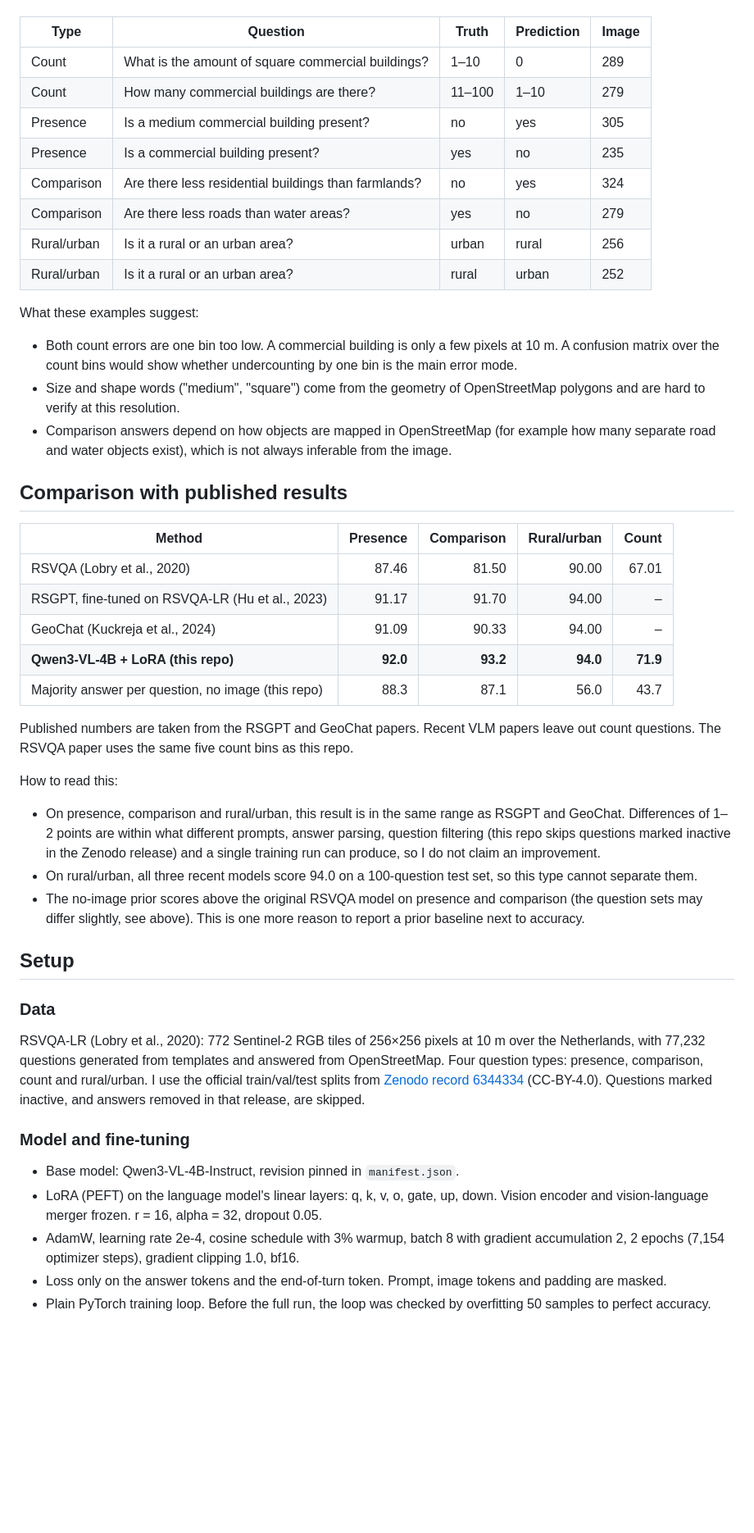
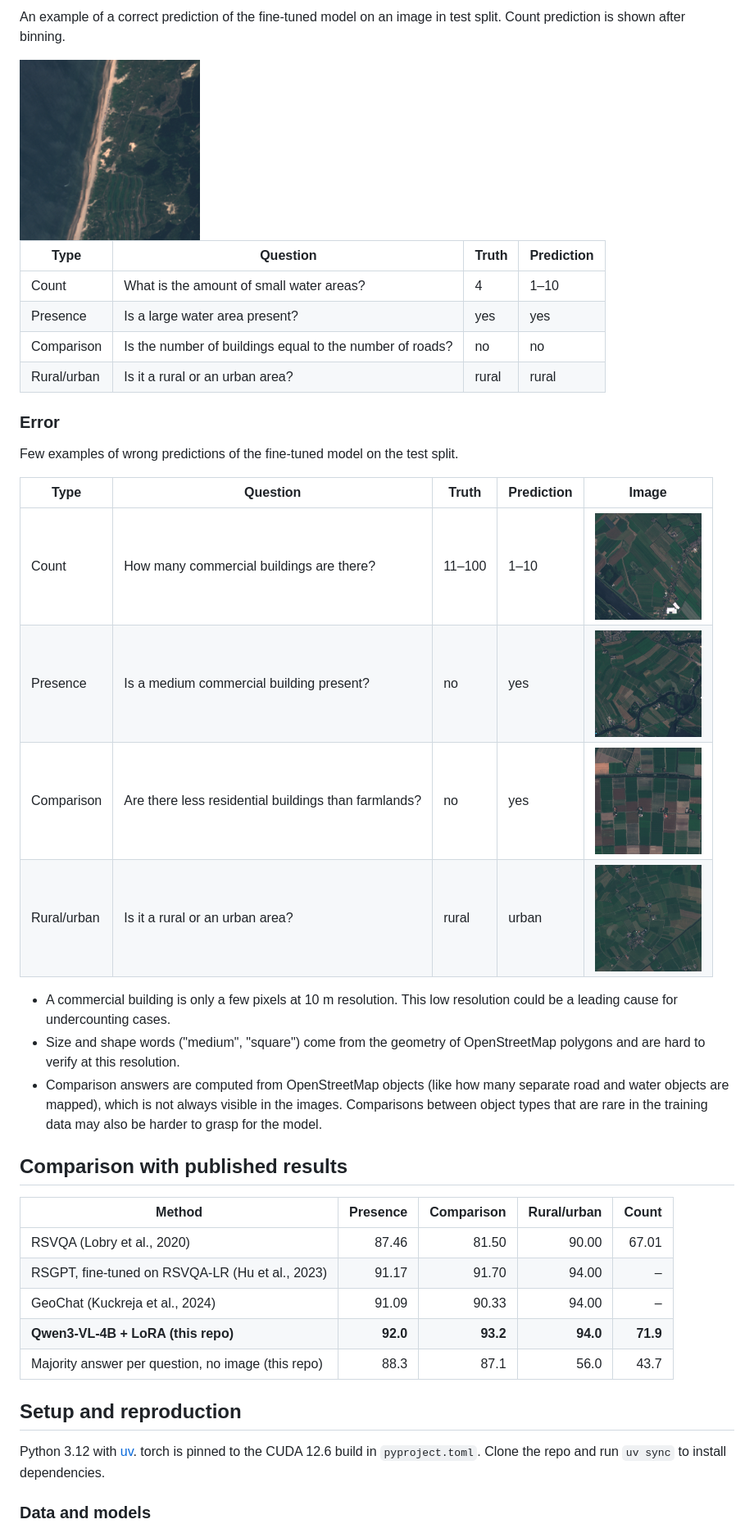
Before and after one commit to Dhrupad-Vijay/Fine-tuning_Qwen3-VL_for_remote-sensing-VQA-LR, a Markdown page: README.md, the part around one of its changes. Shown at 82% size. GitHub-like rendering; pictures changed too: example_images/239.png (added), example_images/252.png (added), example_images/279.png (added); blank space fills up the shorter version.

Commit message:
with updated README

```diff
--- a/README.md
+++ b/README.md
@@ -51,23 +39,29 @@ Wrong predictions of the fine-tuned model on the test split. These are a handful
 
-<!-- TODO: add a PNG of each image (GitHub does not display .tif), e.g. assets/errors/289.png -->
+An example of a correct prediction of the fine-tuned model on an image in test split. Count prediction is shown after binning.
+
+<img src="example_images/239.png" width="220">
+
+| Type | Question | Truth | Prediction |
+|---|---|---|---|
+| Count | What is the amount of small water areas? | 4 | 1–10 |
+| Presence | Is a large water area present? | yes | yes |
+| Comparison | Is the number of buildings equal to the number of roads? | no | no |
+| Rural/urban | Is it a rural or an urban area? | rural | rural |
+
+### Error
+
+Few examples of wrong predictions of the fine-tuned model on the test split.
 
 | Type | Question | Truth | Prediction | Image |
 |---|---|---|---|---|
-| Count | What is the amount of square commercial buildings? | 1–10 | 0 | 289 |
-| Count | How many commercial buildings are there? | 11–100 | 1–10 | 279 |
-| Presence | Is a medium commercial building present? | no | yes | 305 |
-| Presence | Is a commercial building present? | yes | no | 235 |
-| Comparison | Are there less residential buildings than farmlands? | no | yes | 324 |
-| Comparison | Are there less roads than water areas? | yes | no | 279 |
-| Rural/urban | Is it a rural or an urban area? | urban | rural | 256 |
-| Rural/urban | Is it a rural or an urban area? | rural | urban | 252 |
+| Count | How many commercial buildings are there? | 11–100 | 1–10 | <img src="example_images/279.png" width="130"> |
+| Presence | Is a medium commercial building present? | no | yes | <img src="example_images/305.png" width="130"> |
+| Comparison | Are there less residential buildings than farmlands? | no | yes | <img src="example_images/324.png" width="130"> |
+| Rural/urban | Is it a rural or an urban area? | rural | urban | <img src="example_images/252.png" width="130"> |
 
-What these examples suggest:
-
-- Both count errors are one bin too low. A commercial building is only a few pixels at 10 m. A confusion matrix over the count bins would show whether undercounting by one bin is the main error mode.
+- A commercial building is only a few pixels at 10 m resolution. This low resolution could be a leading cause for undercounting cases.
 - Size and shape words ("medium", "square") come from the geometry of OpenStreetMap polygons and are hard to verify at this resolution.
-- Comparison answers depend on how objects are mapped in OpenStreetMap (for example how many separate road and water objects exist), which is not always inferable from the image.
-<!-- TODO: one line on the two rural/urban images once you have looked at them -->
+- Comparison answers are computed from OpenStreetMap objects (like how many separate road and water objects are mapped), which is not always visible in the images. Comparisons between object types that are rare in the training data may also be harder to grasp for the model.
 
 ## Comparison with published results
 
@@ -79,27 +73,9 @@ What these examples suggest:
 | **Qwen3-VL-4B + LoRA (this repo)** | **92.0** | **93.2** | **94.0** | **71.9** |
 | Majority answer per question, no image (this repo) | 88.3 | 87.1 | 56.0 | 43.7 |
 
-Published numbers are taken from the RSGPT and GeoChat papers. Recent VLM papers leave out count questions. The RSVQA paper uses the same five count bins as this repo.
+## Setup and reproduction
 
-How to read this:
+Python 3.12 with [uv](https://docs.astral.sh/uv/). torch is pinned to the CUDA 12.6 build in `pyproject.toml`. Clone the repo and run `uv sync` to install dependencies.
 
-- On presence, comparison and rural/urban, this result is in the same range as RSGPT and GeoChat. Differences of 1–2 points are within what different prompts, answer parsing, question filtering (this repo skips questions marked inactive in the Zenodo release) and a single training run can produce, so I do not claim an improvement.
-- On rural/urban, all three recent models score 94.0 on a 100-question test set, so this type cannot separate them.
-- The no-image prior scores above the original RSVQA model on presence and comparison (the question sets may differ slightly, see above). This is one more reason to report a prior baseline next to accuracy.
+### Data and models
 
-## Setup
-
-### Data
-
-RSVQA-LR (Lobry et al., 2020): 772 Sentinel-2 RGB tiles of 256×256 pixels at 10 m over the Netherlands, with 77,232 questions generated from templates and answered from OpenStreetMap. Four question types: presence, comparison, count and rural/urban. I use the official train/val/test splits from [Zenodo record 6344334](https://zenodo.org/records/6344334) (CC-BY-4.0). Questions marked inactive, and answers removed in that release, are skipped.
-
-<!-- TODO: number of questions per split and type after filtering -->
-
-### Model and fine-tuning
-
-- Base model: Qwen3-VL-4B-Instruct, revision pinned in `manifest.json`.
-- LoRA (PEFT) on the language model's linear layers: q, k, v, o, gate, up, down. Vision encoder and vision-language merger frozen. r = 16, alpha = 32, dropout 0.05.
-- AdamW, learning rate 2e-4, cosine schedule with 3% warmup, batch 8 with gradient accumulation 2, 2 epochs (7,154 optimizer steps), gradient clipping 1.0, bf16.
-- Loss only on the answer tokens and the end-of-turn token. Prompt, image tokens and padding are masked.
-- Plain PyTorch training loop. Before the full run, the loop was checked by overfitting 50 samples to perfect accuracy.
-
```
Also changed, not shown: other parts of README.md (+53 -102 lines), 4 other files.
